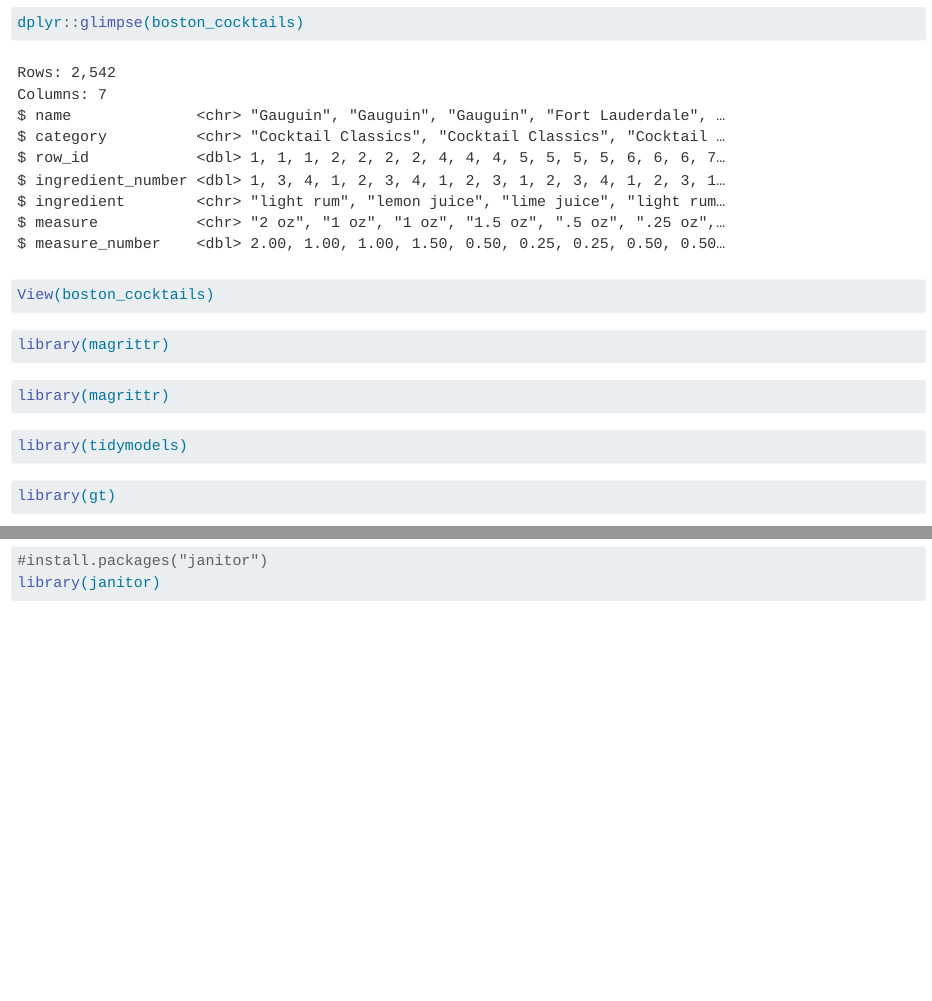
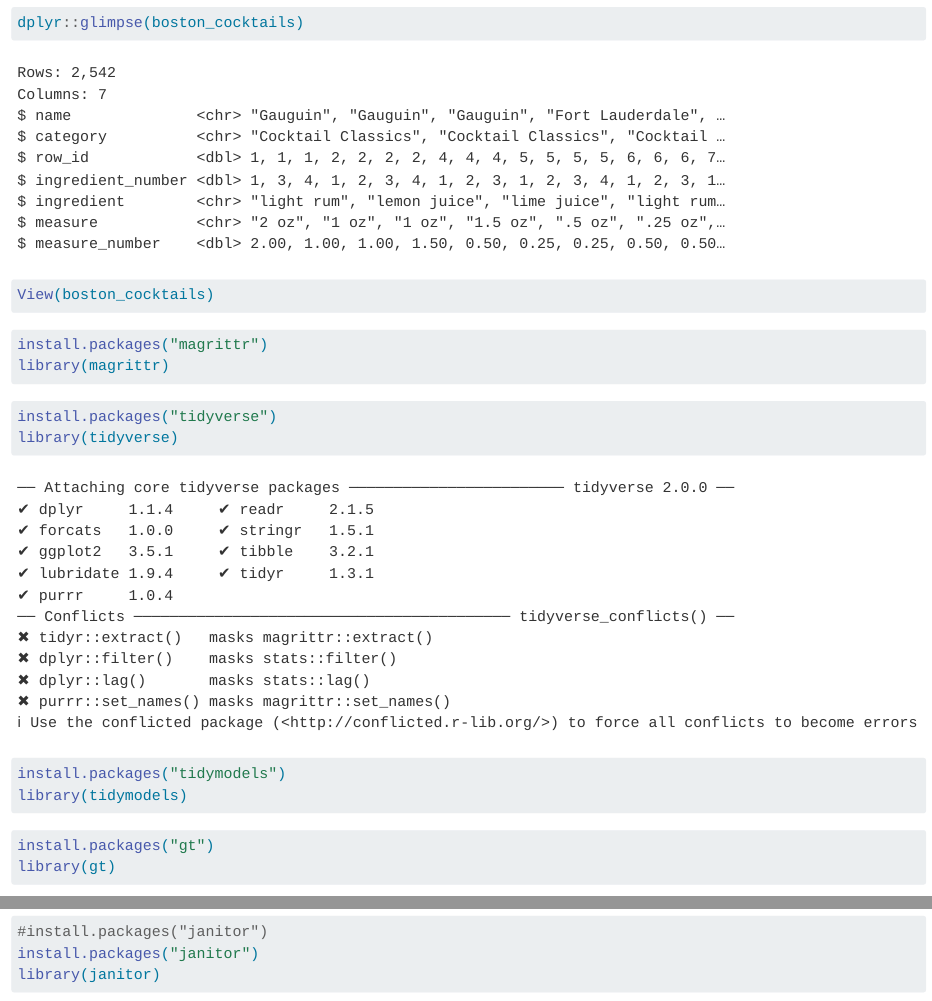
Before and after one commit to Ponnamby/Lab-3rd, a Quarto document (BSMM-lab-3.qmd): the page in a window 1100 px wide, from 430 px down, and a second part further down, joined at a grey line. Rendered offline with R 4.5, knitr and Pandoc in place of Quarto, with nearby package versions; code that draws random numbers runs with fixed seeds of ours; some code elsewhere in the file could not run offline; long lines of code are wrapped; column names are cleaned by a stand-in for the janitor package; common packages that the code uses without loading them are loaded.

Commit message:
LAB3_exercises

````diff
--- a/BSMM-lab-3.qmd
+++ b/BSMM-lab-3.qmd
@@ -30,18 +30,22 @@ View(boston_cocktails)
 ```
 
 ```{r}
+install.packages("magrittr")
 library(magrittr)
 ```
 
 ```{r}
-library(magrittr)
+install.packages("tidyverse")
+library(tidyverse)
 ```
 
 ```{r}
+install.packages("tidymodels")
 library(tidymodels)
 ```
 
 ```{r}
+install.packages("gt")
 library(gt)
 ```
 
@@ -79,6 +83,7 @@ View(pivoted_table)
 
 ```{r}
 #install.packages("janitor")
+install.packages("janitor")
 library(janitor)
 ```
 
````
